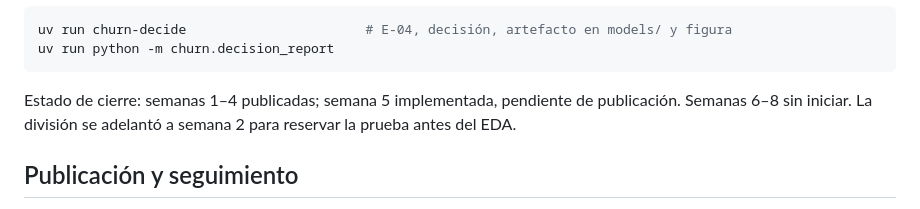
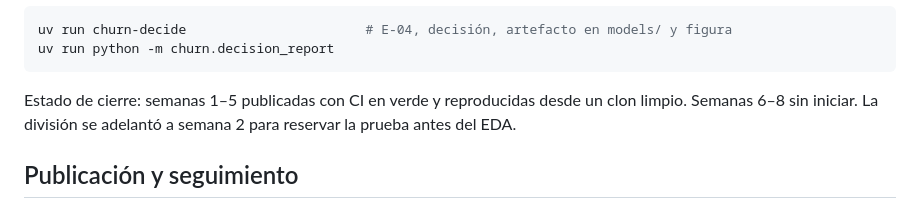
Before and after one commit to darwinjaco/bank-churn-ml, a Markdown page: README.md, the part around the change. GitHub-like rendering.

````diff
--- a/README.md
+++ b/README.md
@@ -228,7 +228,7 @@ uv run churn-decide                       # E-04, decisión, artefacto en models
 uv run python -m churn.decision_report
 ```
 
-Estado de cierre: semanas 1–4 publicadas; semana 5 implementada, pendiente de publicación. Semanas 6–8 sin iniciar. La división se adelantó a semana 2 para reservar la prueba antes del EDA.
+Estado de cierre: semanas 1–5 publicadas con CI en verde y reproducidas desde un clon limpio. Semanas 6–8 sin iniciar. La división se adelantó a semana 2 para reservar la prueba antes del EDA.
 
 ## Publicación y seguimiento
 
````
Also changed, not shown: docs/registro-avance.md (+13 -4 lines), specs/003-eda-and-hypotheses.md (+1 -1 lines).
